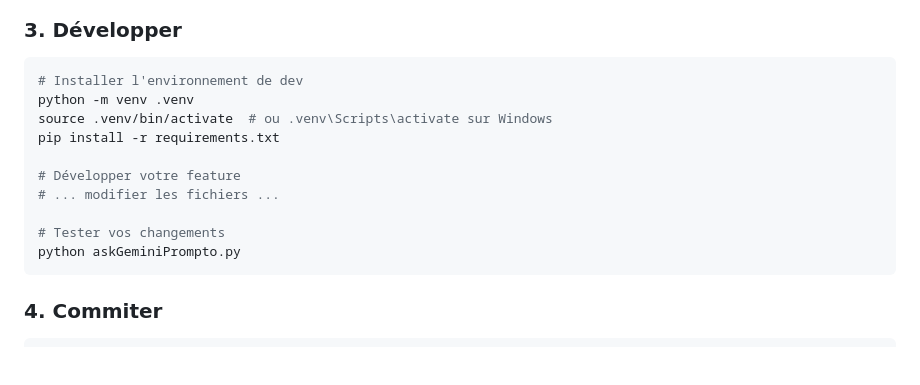
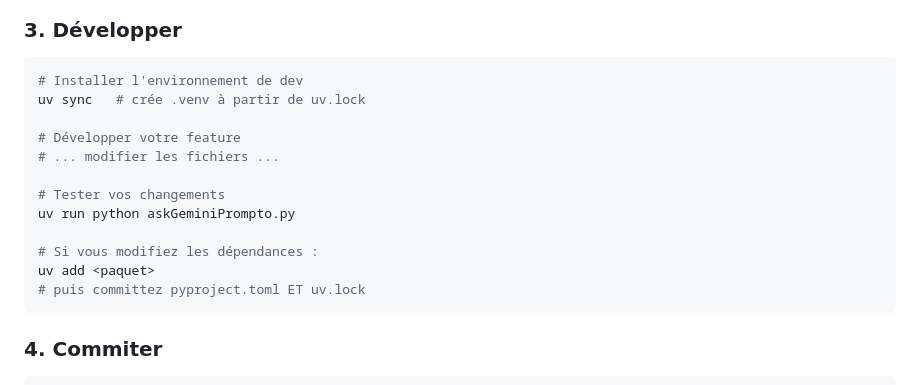
Before and after one commit to lecinquiemejour-code/PromptoDYS_app, a Markdown page: CONTRIBUTING.md, the part around the change. Rendered like a GitHub page; blank space fills up the shorter version.

````diff
--- a/CONTRIBUTING.md
+++ b/CONTRIBUTING.md
@@ -153,15 +153,17 @@ git checkout -b fix/correction-bug-xyz
 
 ```bash
 # Installer l'environnement de dev
-python -m venv .venv
-source .venv/bin/activate  # ou .venv\Scripts\activate sur Windows
-pip install -r requirements.txt
+uv sync   # crée .venv à partir de uv.lock
 
 # Développer votre feature
 # ... modifier les fichiers ...
 
 # Tester vos changements
-python askGeminiPrompto.py
+uv run python askGeminiPrompto.py
+
+# Si vous modifiez les dépendances :
+uv add <paquet>
+# puis committez pyproject.toml ET uv.lock
 ```
 
 ### 4. Commiter
````
Also changed, not shown: README.md (+14 -18 lines), doc/ARCHITECTURE.md (+2 -2 lines).
